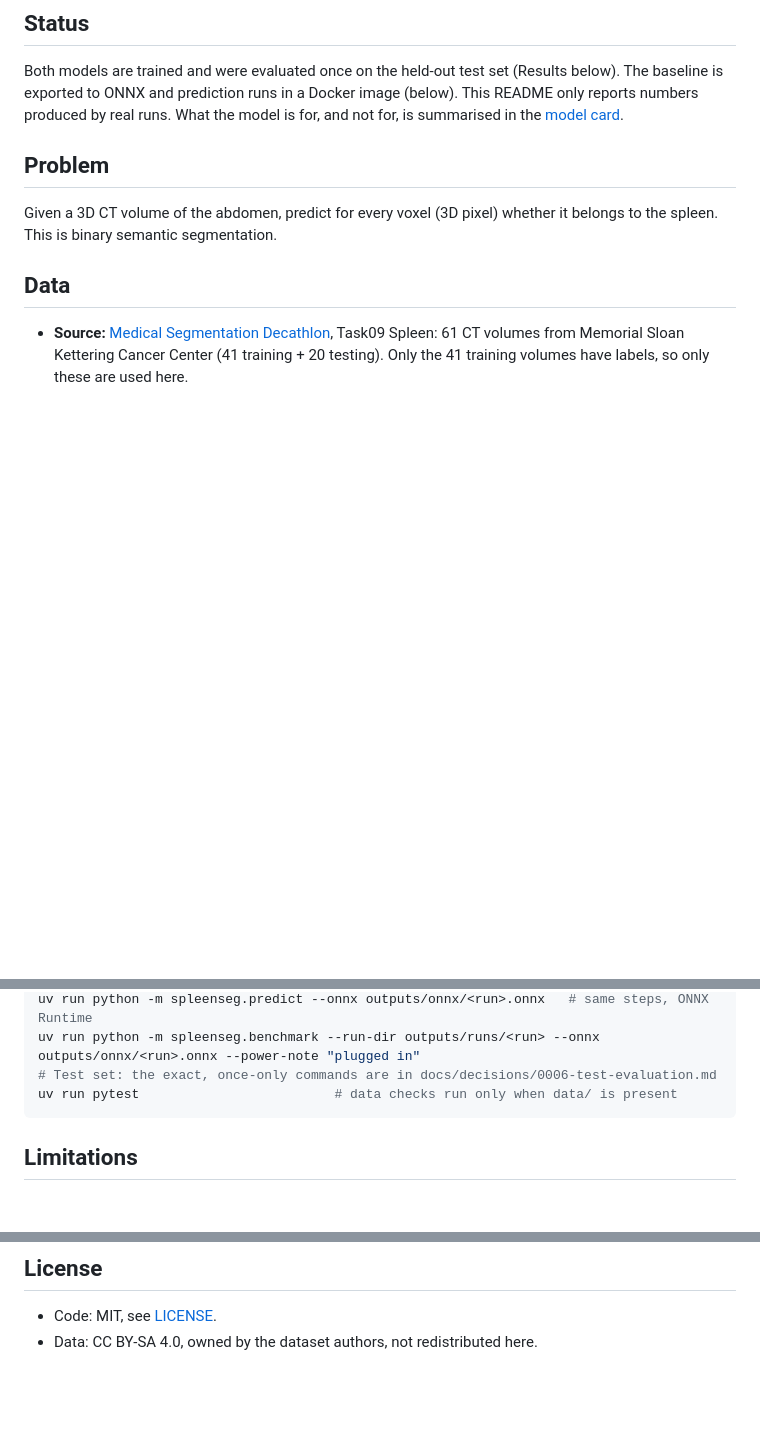
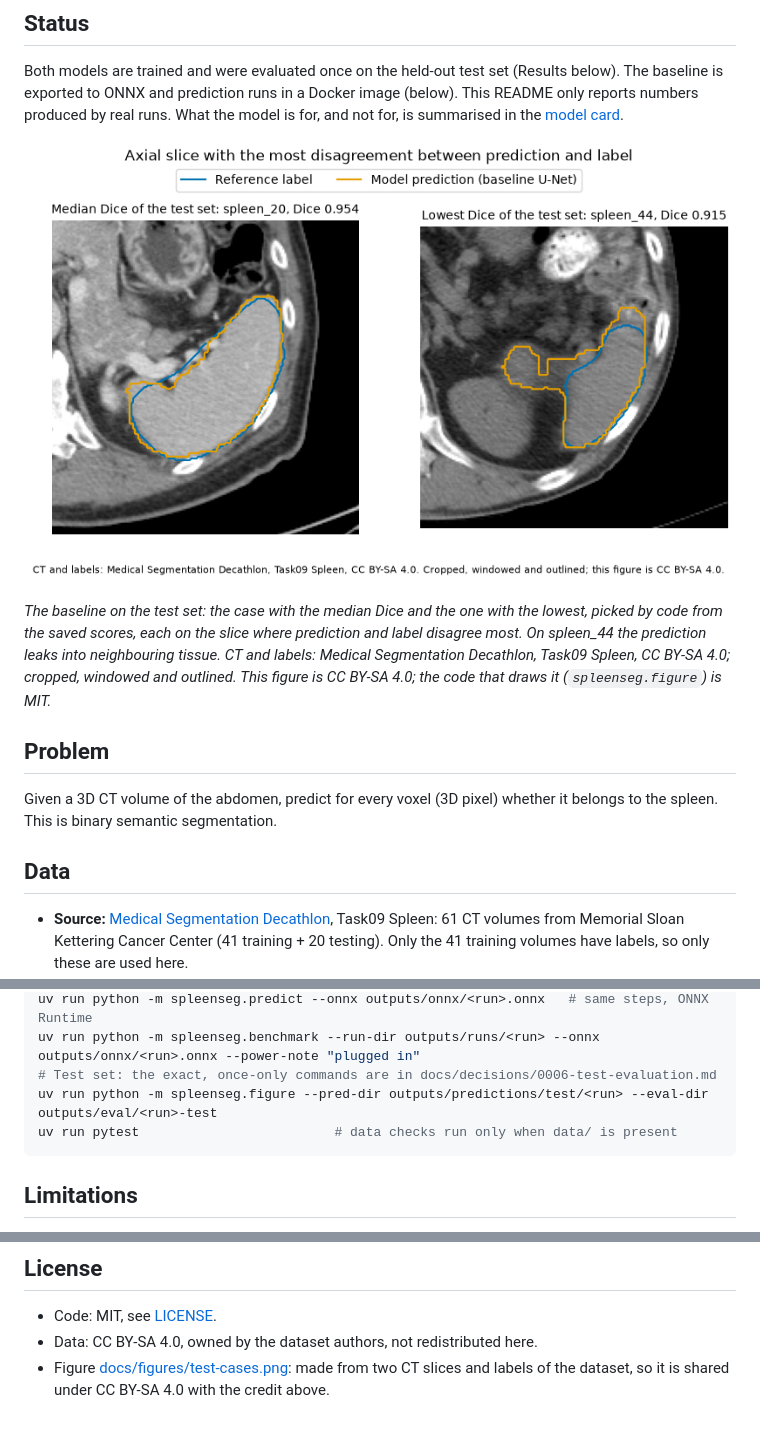
Before and after one commit to victor-saunier/spleen-ct-segmentation, a Markdown page: README.md, 3 parts joined by grey strips. Rendered like a GitHub page; pictures changed too: docs/figures/test-cases.png (added); blank space fills up the shorter version.

Commit message:
docs: show the test-set figure in the README
One picture at the top of the README: the baseline's median and
lowest-Dice test cases, with the reference outline and the
prediction. It is made from CT slices of the dataset, so it is shared
under CC BY-SA 4.0 with the dataset credited in the caption and the
licence section; the code that draws it stays MIT. 192 KB.

````diff
--- a/README.md
+++ b/README.md
@@ -11,6 +11,14 @@ Both models are trained and were evaluated once on the held-out test set (Result
 The baseline is exported to ONNX and prediction runs in a Docker image (below). This README only
 reports numbers produced by real runs. What the model is for, and not for, is summarised in the
 [model card](MODEL_CARD.md).
+
+![Two test CT slices with the reference spleen outline and the model's outline](docs/figures/test-cases.png)
+
+*The baseline on the test set: the case with the median Dice and the one with the lowest, picked
+by code from the saved scores, each on the slice where prediction and label disagree most. On
+spleen_44 the prediction leaks into neighbouring tissue. CT and labels: Medical Segmentation
+Decathlon, Task09 Spleen, CC BY-SA 4.0; cropped, windowed and outlined. This figure is
+CC BY-SA 4.0; the code that draws it (`spleenseg.figure`) is MIT.*
 
 ## Problem
 
@@ -177,6 +185,7 @@ uv run python -m spleenseg.export --run-dir outputs/runs/<run>      # outputs/on
 uv run python -m spleenseg.predict --onnx outputs/onnx/<run>.onnx   # same steps, ONNX Runtime
 uv run python -m spleenseg.benchmark --run-dir outputs/runs/<run> --onnx outputs/onnx/<run>.onnx --power-note "plugged in"
 # Test set: the exact, once-only commands are in docs/decisions/0006-test-evaluation.md
+uv run python -m spleenseg.figure --pred-dir outputs/predictions/test/<run> --eval-dir outputs/eval/<run>-test
 uv run pytest                         # data checks run only when data/ is present
 ```
 
@@ -198,3 +207,5 @@ uv run pytest                         # data checks run only when data/ is prese
 
 - Code: MIT, see [LICENSE](LICENSE).
 - Data: CC BY-SA 4.0, owned by the dataset authors, not redistributed here.
+- Figure [docs/figures/test-cases.png](docs/figures/test-cases.png): made from two CT slices and
+  labels of the dataset, so it is shared under CC BY-SA 4.0 with the credit above.
````
